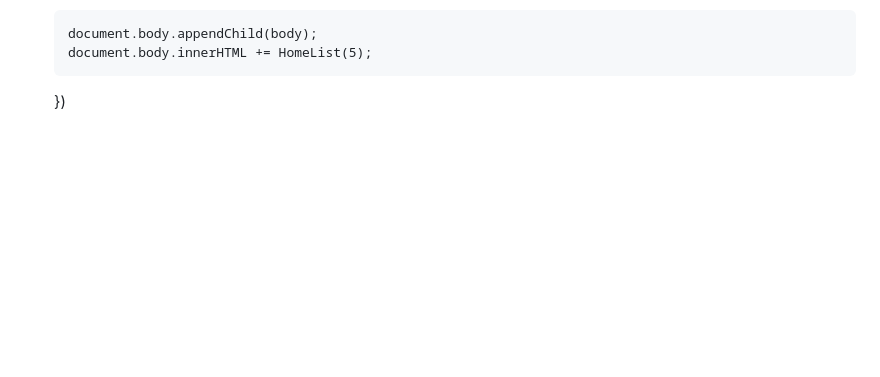
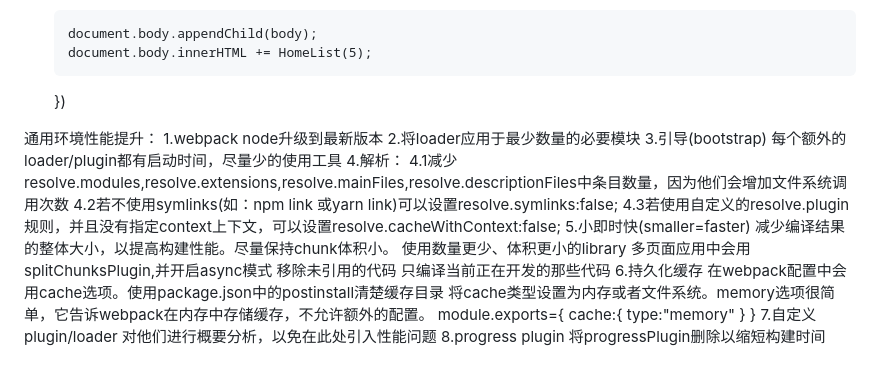
Before and after one commit to wenlv/webpack5, a Markdown page: readme.md, the part around the change. GitHub-like rendering; blank space fills up the shorter version.

Commit message:
通用环境性能提升：

```diff
--- a/readme.md
+++ b/readme.md
@@ -340,3 +340,33 @@ import("nav/Header")中的nav是home模块webpack.config.common.js中remotes.nav
         document.body.appendChild(body);
         document.body.innerHTML += HomeList(5);
     })
+
+
+
+
+通用环境性能提升：
+1.webpack node升级到最新版本
+2.将loader应用于最少数量的必要模块
+3.引导(bootstrap) 每个额外的loader/plugin都有启动时间，尽量少的使用工具
+4.解析：
+  4.1减少resolve.modules,resolve.extensions,resolve.mainFiles,resolve.descriptionFiles中条目数量，因为他们会增加文件系统调用次数
+  4.2若不使用symlinks(如：npm link 或yarn link)可以设置resolve.symlinks:false;
+  4.3若使用自定义的resolve.plugin规则，并且没有指定context上下文，可以设置resolve.cacheWithContext:false;
+5.小即时快(smaller=faster)
+    减少编译结果的整体大小，以提高构建性能。尽量保持chunk体积小。
+    使用数量更少、体积更小的library
+    多页面应用中会用splitChunksPlugin,并开启async模式
+    移除未引用的代码
+    只编译当前正在开发的那些代码
+6.持久化缓存
+  在webpack配置中会用cache选项。使用package.json中的postinstall清楚缓存目录
+  将cache类型设置为内存或者文件系统。memory选项很简单，它告诉webpack在内存中存储缓存，不允许额外的配置。
+  module.exports={
+    cache:{
+        type:"memory"
+    }
+  }
+7.自定义plugin/loader
+  对他们进行概要分析，以免在此处引入性能问题
+8.progress plugin
+  将progressPlugin删除以缩短构建时间
```
